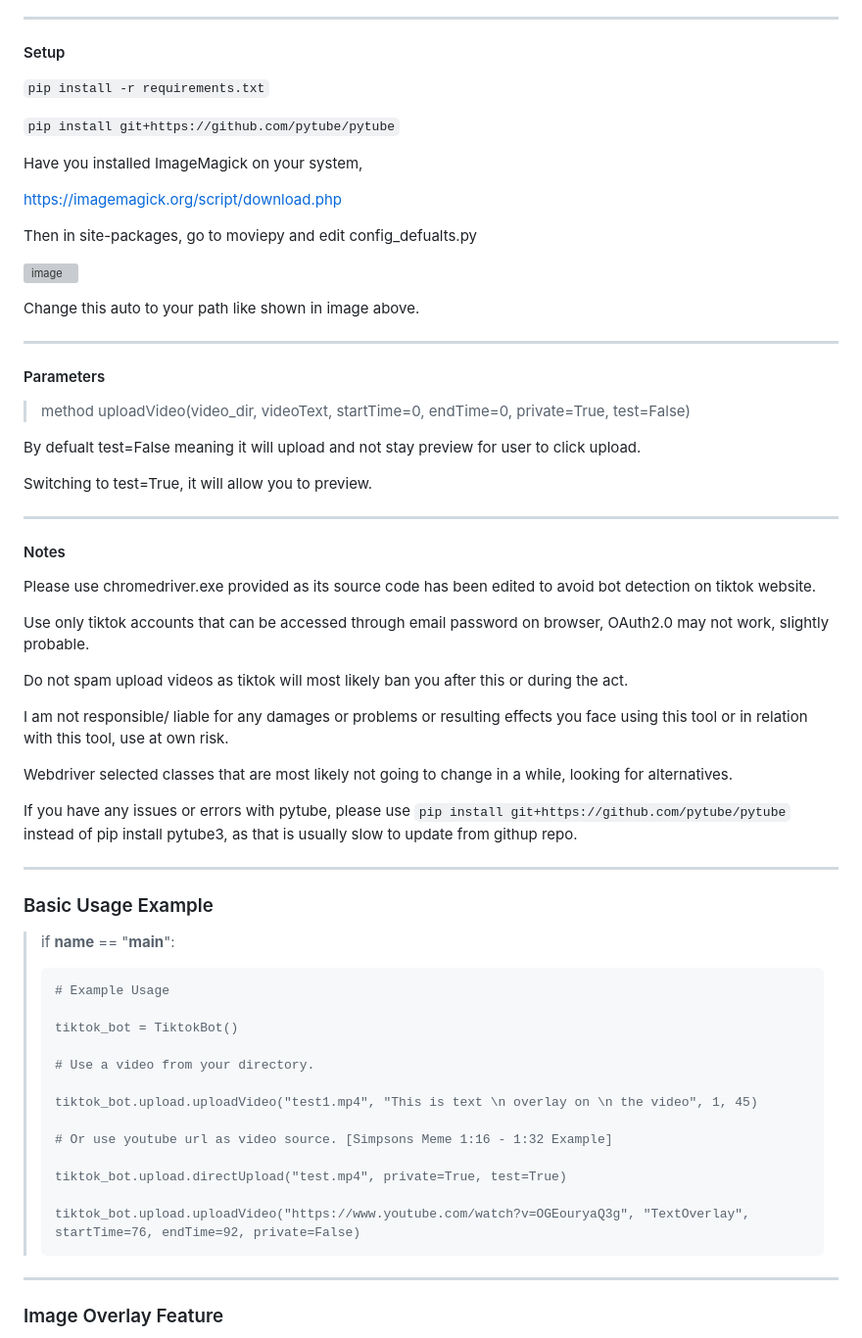
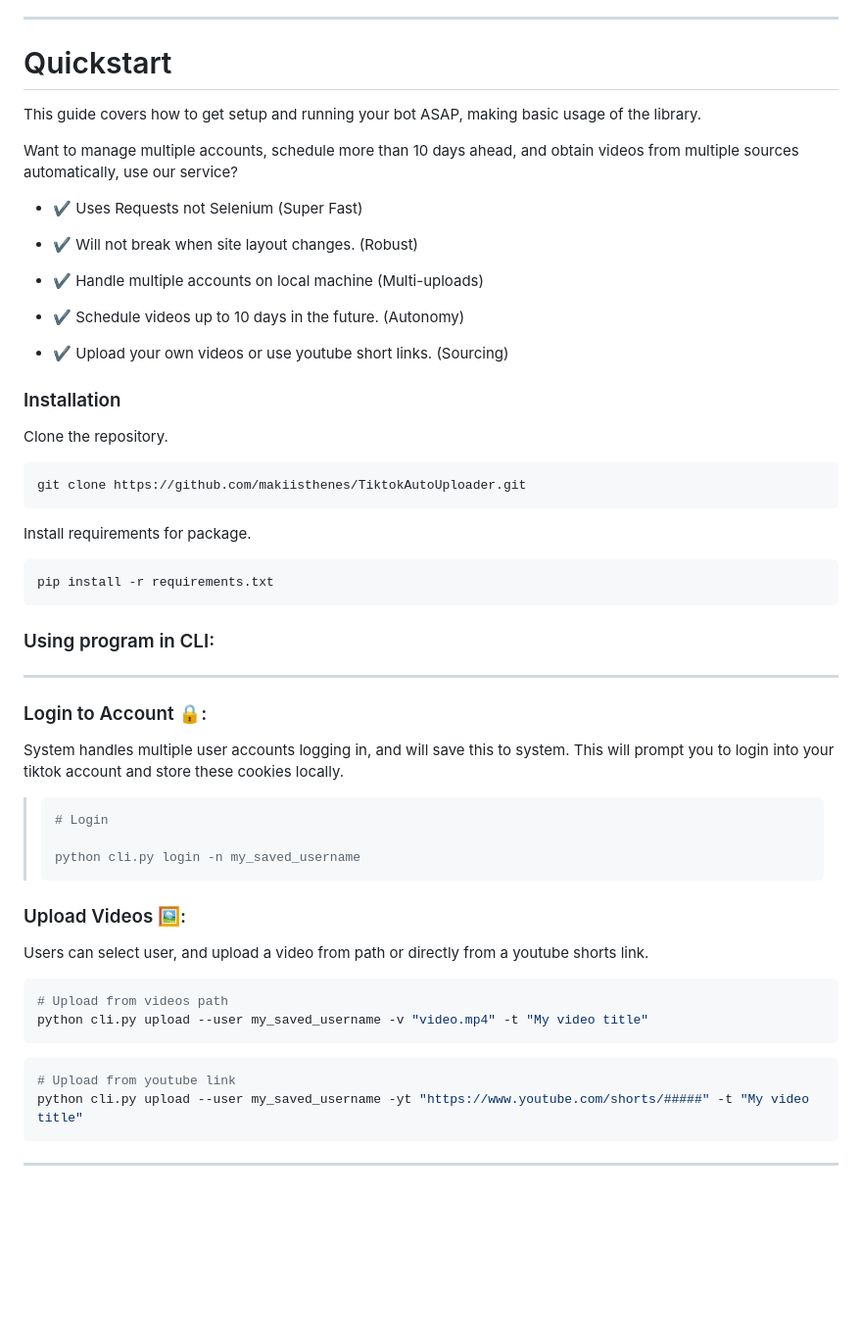
Before and after one commit to makiisthenes/TiktokAutoUploader, a Markdown page: README.md, the part around the change printed below. Shown: that part at 98% size. Drawn GitHub-style; blank space fills up the shorter version; grey boxes are pictures that could not be loaded.

````diff
--- a/README.md
+++ b/README.md
@@ -13,69 +22,65 @@ Automatically Edits Videos and Uploads to Tiktok with 1 line of code.
 
 --------------------------------------
 
-#### Setup
+# Quickstart
 
-`pip install -r requirements.txt`
+This guide covers how to get setup and running your bot ASAP, making basic usage of the library.
 
-`pip install git+https://github.com/pytube/pytube`
+Want to manage multiple accounts, schedule more than 10 days ahead, and obtain videos from multiple sources automatically, use our service?
 
-Have you installed ImageMagick on your system,
+- ✔️ Uses Requests not Selenium (Super Fast)
 
-https://imagemagick.org/script/download.php
+- ✔️ Will not break when site layout changes. (Robust)
 
-Then in site-packages, go to moviepy and edit config_defualts.py
+- ✔️ Handle multiple accounts on local machine (Multi-uploads)
 
-![image](https://user-images.githubusercontent.com/52138450/111904491-27c92b00-8a3f-11eb-85ee-56bdcb4ac4c9.png)
+- ✔️ Schedule videos up to 10 days in the future. (Autonomy)
+
+- ✔️ Upload your own videos or use youtube short links. (Sourcing)
+
+### Installation
+
+Clone the repository.
+
+```bash
+git clone https://github.com/makiisthenes/TiktokAutoUploader.git
+```
+
+Install requirements for package.
+
+```bash
+pip install -r requirements.txt
+```
 
 
-Change this auto to your path like shown in image above.
+
+### Using program in CLI:
 
 -----------------------------------
 
-#### Parameters
+### Login to Account 🔒:
 
-> method uploadVideo(video_dir, videoText, startTime=0, endTime=0, private=True, test=False)
+System handles multiple user accounts logging in, and will save this to system. This will prompt you to login into your tiktok account and store these cookies locally.
 
-By defualt test=False meaning it will upload and not stay preview for user to click upload.
+> ```bash
+> # Login
+>
+> python cli.py login -n my_saved_username
+> ```
 
-Switching to test=True, it will allow you to preview.
+### Upload Videos 🖼️:
 
------------------------------------
+Users can select user, and upload a video from path or directly from a youtube shorts link.
 
-#### Notes
+```bash
+# Upload from videos path
+python cli.py upload --user my_saved_username -v "video.mp4" -t "My video title"
+```
 
-Please use chromedriver.exe provided as its source code has been edited to avoid bot detection on tiktok website.
-
-Use only tiktok accounts that can be accessed through email password on browser, OAuth2.0 may not work, slightly probable.
-
-Do not spam upload videos as tiktok will most likely ban you after this or during the act.
-
-I am not responsible/ liable for any damages or problems or resulting effects you face using this tool or in relation with this tool, use at own risk.
-
-Webdriver selected classes that are most likely not going to change in a while, looking for alternatives.
-
-If you have any issues or errors with pytube, please use `pip install git+https://github.com/pytube/pytube` instead of pip install pytube3, as that is usually slow to update from githup repo.
-
----------------------------------
-
-### Basic Usage Example
-
-> if __name__ == "__main__":
->
->     # Example Usage
->
->     tiktok_bot = TiktokBot()
->
->     # Use a video from your directory.
->
->     tiktok_bot.upload.uploadVideo("test1.mp4", "This is text \n overlay on \n the video", 1, 45)
->
->     # Or use youtube url as video source. [Simpsons Meme 1:16 - 1:32 Example]
->
->     tiktok_bot.upload.directUpload("test.mp4", private=True, test=True)
->
->     tiktok_bot.upload.uploadVideo("https://www.youtube.com/watch?v=OGEouryaQ3g", "TextOverlay", startTime=76, endTime=92, private=False)
+```bash
+# Upload from youtube link
+python cli.py upload --user my_saved_username -yt "https://www.youtube.com/shorts/#####" -t "My video title"
+```
 
 --------------------------------
-### Image Overlay Feature
 
````
Also changed, not shown: other parts of README.md (+92 -47 lines).
